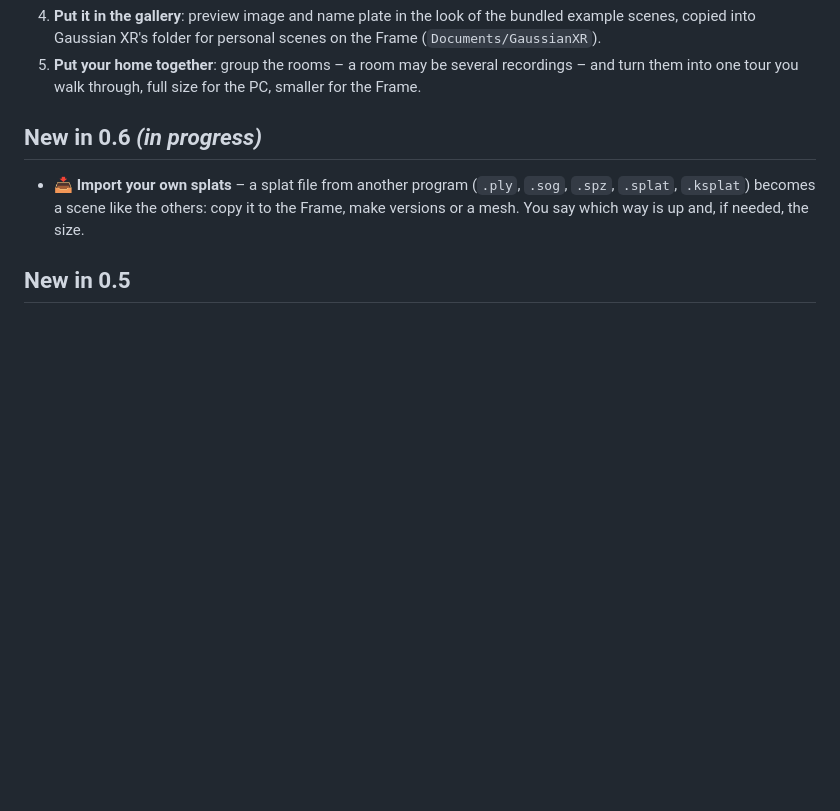
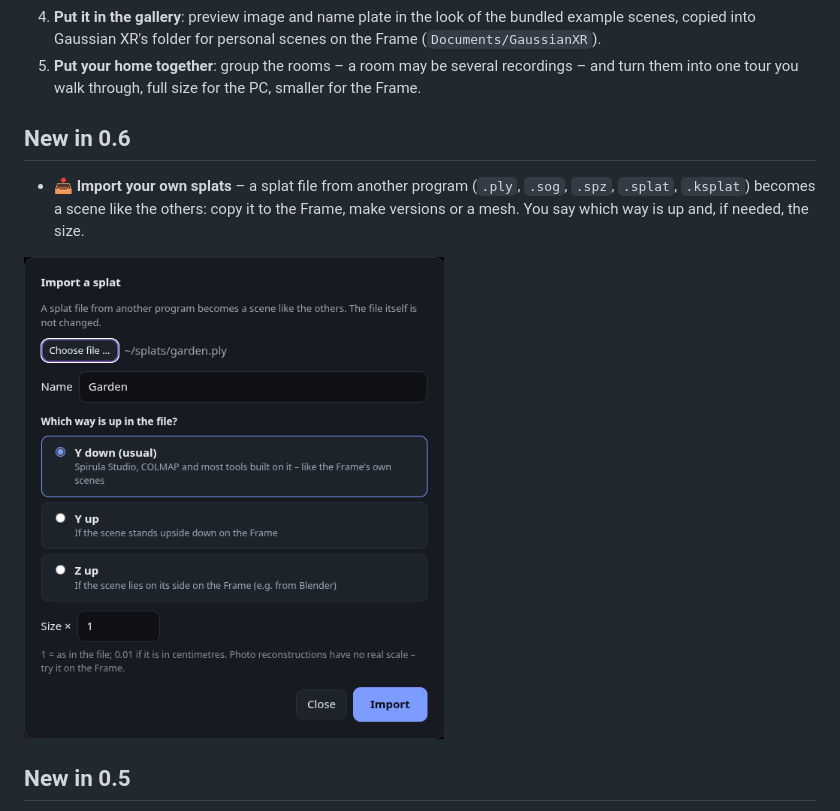
Before and after one commit to thunderheronight/splat-workshop, a Markdown page: README.md, the part around the change. Rendered like a GitHub page; pictures changed too: docs/import.png (added); blank space fills up the shorter version.

Commit message:
0.6.0 – import your own splats; the page updates again
Co-Authored-By: Claude Opus 5.5 <noreply@anthropic.com>

```diff
--- a/README.md
+++ b/README.md
@@ -24,9 +24,11 @@ Arcturus Vision publishes the reconstruction scripts and a Spirula Studio fork,
 4. **Put it in the gallery**: preview image and name plate in the look of the bundled example scenes, copied into Gaussian XR's folder for personal scenes on the Frame (`Documents/GaussianXR`).
 5. **Put your home together**: group the rooms – a room may be several recordings – and turn them into one tour you walk through, full size for the PC, smaller for the Frame.
 
-## New in 0.6 *(in progress)*
+## New in 0.6
 
 - 📥 **Import your own splats** – a splat file from another program (`.ply`, `.sog`, `.spz`, `.splat`, `.ksplat`) becomes a scene like the others: copy it to the Frame, make versions or a mesh. You say which way is up and, if needed, the size.
+
+<img src="docs/import.png" width="420" alt="The import dialog: choose a file, name it, say which way is up and the size">
 
 ## New in 0.5
 
```
Also changed, not shown: CHANGELOG.md (+6 -1 lines), README.de.md (+4 -1 lines), 1 other file.
